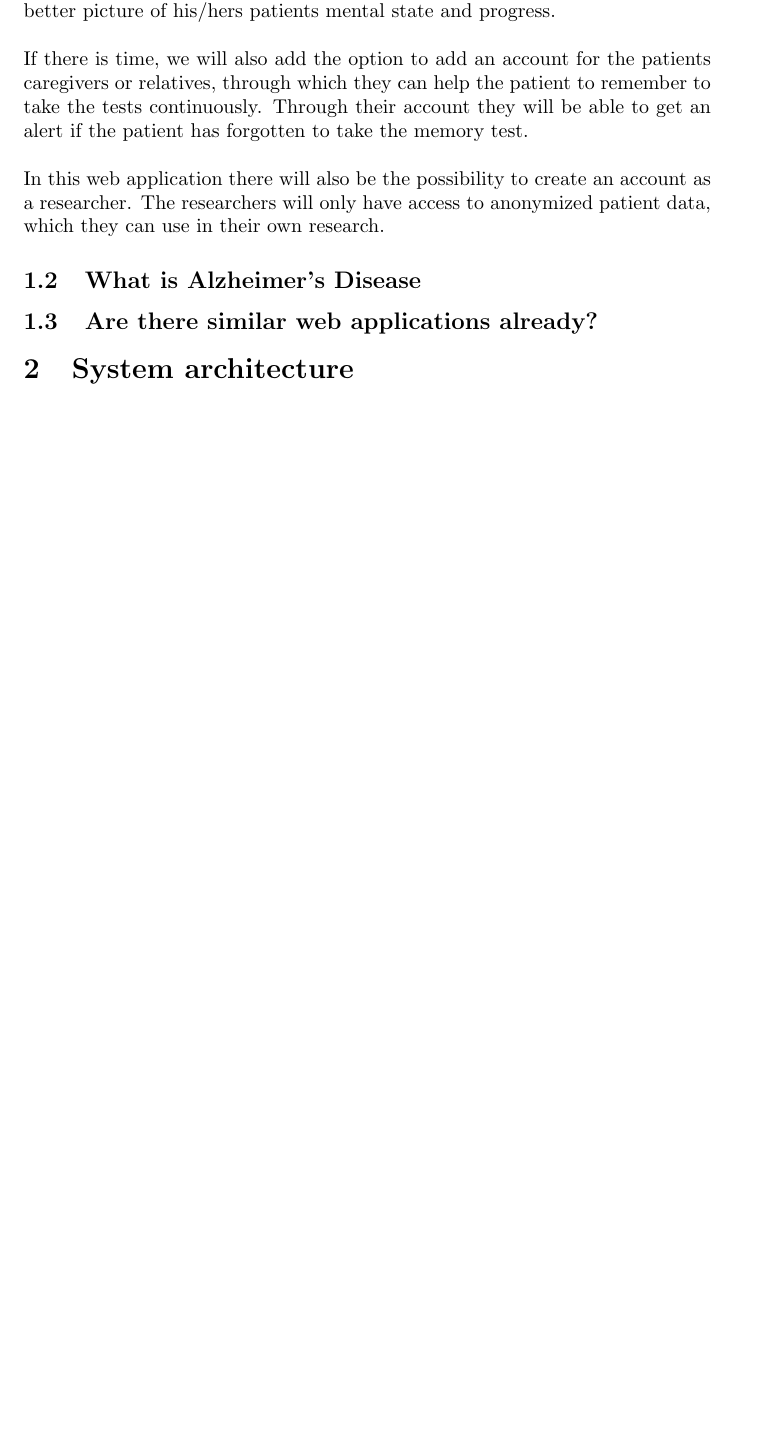
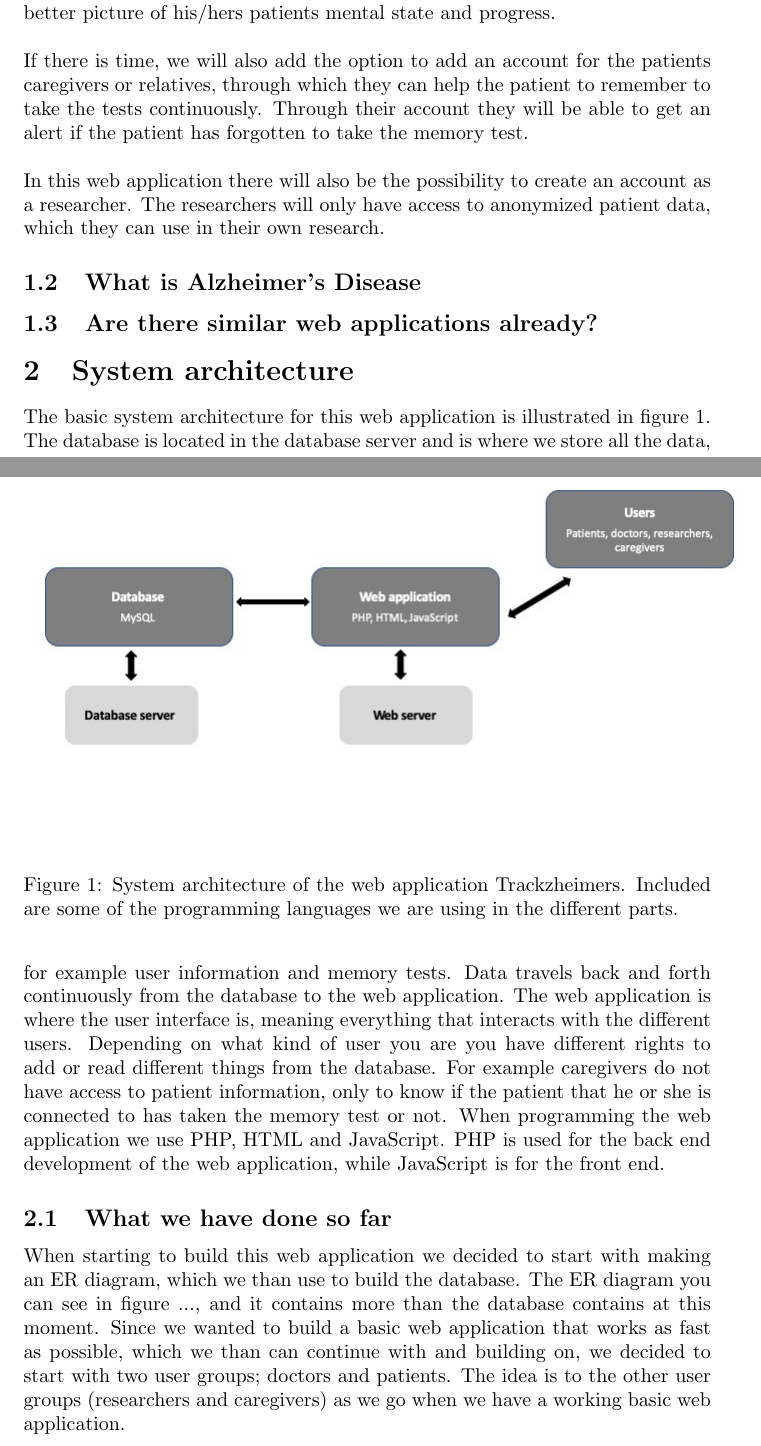
Before and after one commit to erik-burger/real-ims-project, a LaTeX document (report/main.tex): part of the page before the commit and two parts of pages 1 and 2 of 3 after it, the two joined at a grey line, cut so that both start at the same text, the shorter picture padded with empty space. Compiled offline with pdfLaTeX.

Commit message:
Updates from Overleaf

```diff
--- a/report/main.tex
+++ b/report/main.tex
@@ -1,5 +1,6 @@
 \documentclass{article}
 \usepackage[utf8]{inputenc}
+\usepackage{graphics}
 \title{%
   Trackzheimers \\
   \large  Alzheimer’s Disease progression tracking app}
@@ -29,6 +30,19 @@ The aim of the web application that we are developing is to help both Alzheimer'
 \section{System architecture}
 %Maybe we could describe how we think that we will build the system and what we have done so far. We could also include problems and issues that we might have or have had%
 
+\begin{figure}
+    \centering
+    \includegraphics[scale=0.5]{report/System_arch.jpg}
+    \caption{System architecture of the web application Trackzheimers. Included are some of the programming languages we are using in the different parts. }
+    \label{fig:system_arch}
+\end{figure}
+
+The basic system architecture for this web application is illustrated in figure \ref{fig:system_arch}. The database is located in the database server and is where we store all the data, for example user information and memory tests. Data travels back and forth continuously from the database to the web application. The web application is where the user interface is, meaning everything that interacts with the different users. Depending on what kind of user you are you have different rights to add or read different things from the database. For example caregivers do not have access to patient information, only to know if the patient that he or she is connected to has taken the memory test or not. When programming the web application we use PHP, HTML and JavaScript. PHP is used for the back end development of the web application, while JavaScript is for the front end.
+
+\subsection{What we have done so far}
+When starting to build this web application we decided to start with making an ER diagram, which we than use to build the database. The ER diagram you can see in figure ..., and it contains more than the database contains at this moment. Since we wanted to build a basic web application that works as fast as possible, which we than can continue with and building on, we decided to start with two user groups; doctors and patients. The idea is to the other user groups (researchers and caregivers) as we go when we have a working basic web application. \newline
+\newline
+
 
 \bibliographystyle{plain}
 \bibliography{references}
```
Also changed, not shown: report/System_arch.jpg (added).
